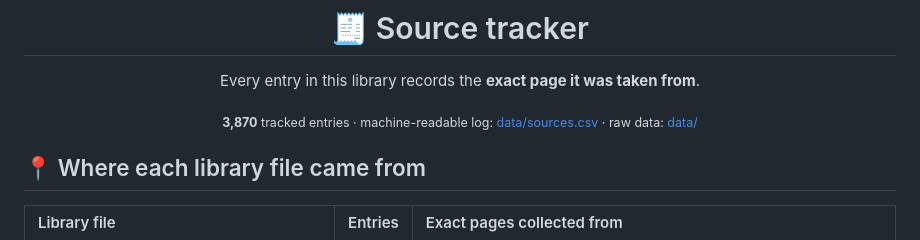
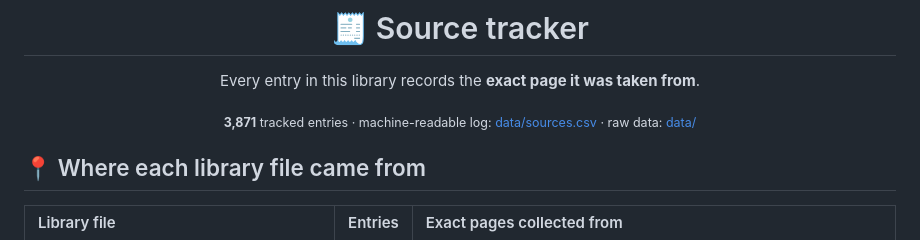
Before and after one commit to satiricalguru/Frontend-Library, a Markdown page: SOURCES.md, the part around one of its changes. GitHub-like rendering.

```diff
--- a/SOURCES.md
+++ b/SOURCES.md
@@ -4,7 +4,7 @@
 
 Every entry in this library records the **exact page it was taken from**.
 
-<sub><b>3,870</b> tracked entries · machine-readable log: <a href="data/sources.csv">data/sources.csv</a> · raw data: <a href="data/">data/</a></sub>
+<sub><b>3,871</b> tracked entries · machine-readable log: <a href="data/sources.csv">data/sources.csv</a> · raw data: <a href="data/">data/</a></sub>
 
 </div>
 
```
Also changed, not shown: other parts of SOURCES.md (+1 -1 lines), README.md (+9 -4 lines), animations/snippets/README.md (+6 -1 lines), .github/assets/gifs/tooltip-open-close.gif (added), 3 other files.
